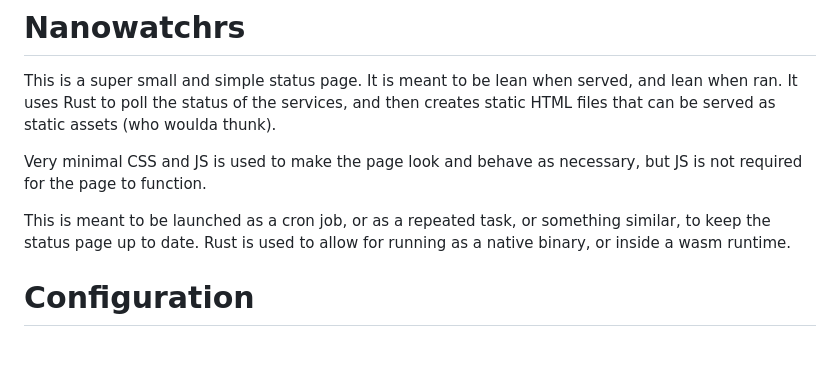
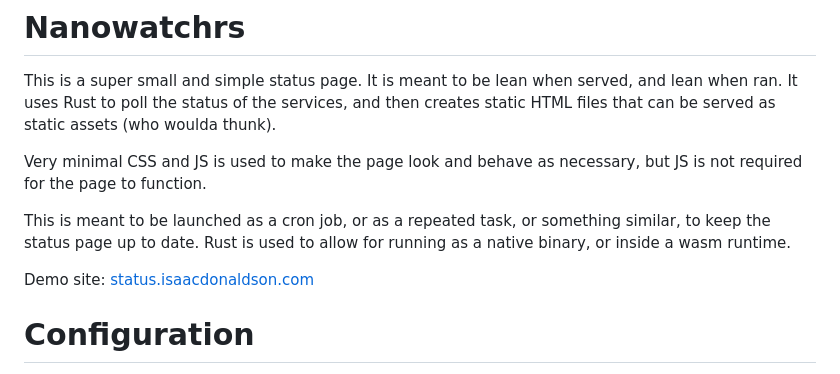
Before and after one commit to isaacdonaldson/NanoWatchrs, a Markdown page: README.md, the part around the change. Drawn GitHub-style; blank space fills up the shorter version.

Commit message:
add link to live site

```diff
--- a/README.md
+++ b/README.md
@@ -5,6 +5,8 @@ This is a super small and simple status page. It is meant to be lean when served
 Very minimal CSS and JS is used to make the page look and behave as necessary, but JS is not required for the page to function.
 
 This is meant to be launched as a cron job, or as a repeated task, or something similar, to keep the status page up to date. Rust is used to allow for running as a native binary, or inside a wasm runtime.
+
+Demo site: [status.isaacdonaldson.com](https://status.isaacdonaldson.com)
 
 # Configuration
 
```
